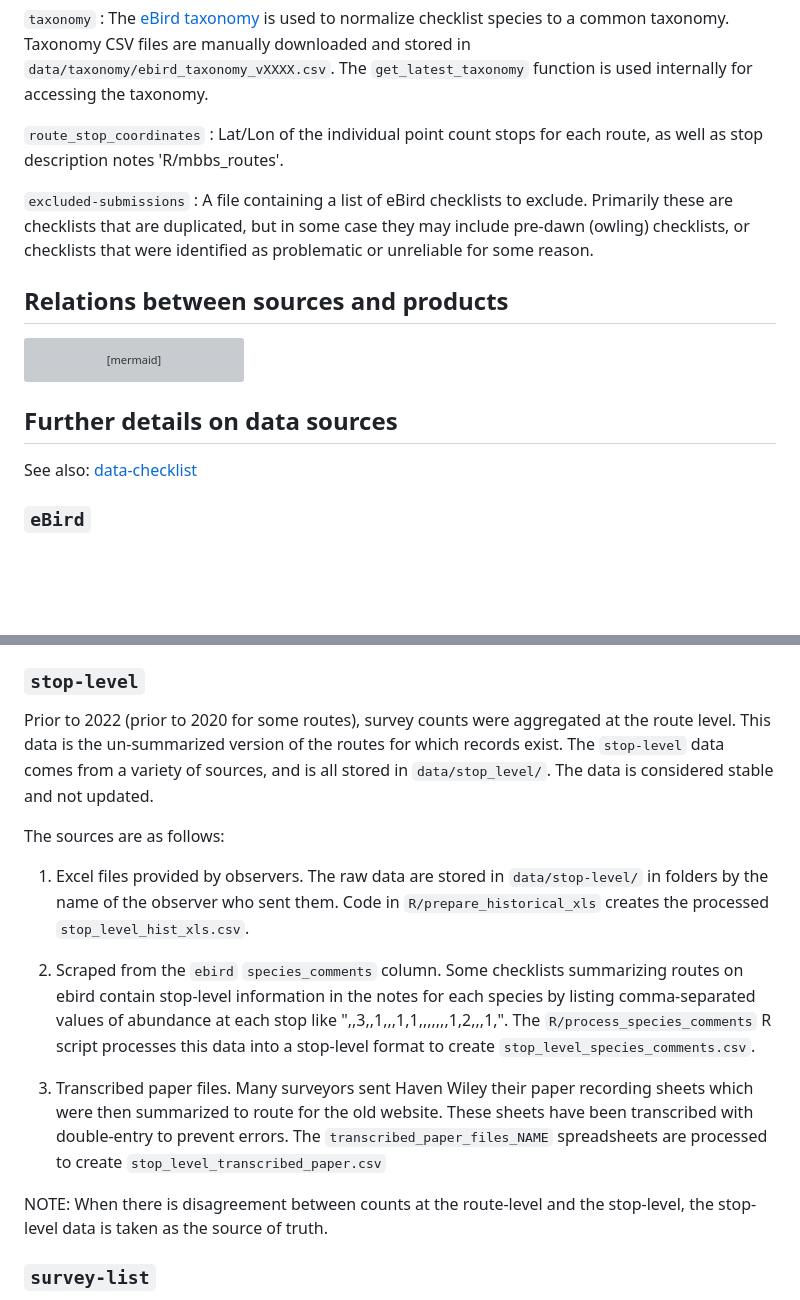
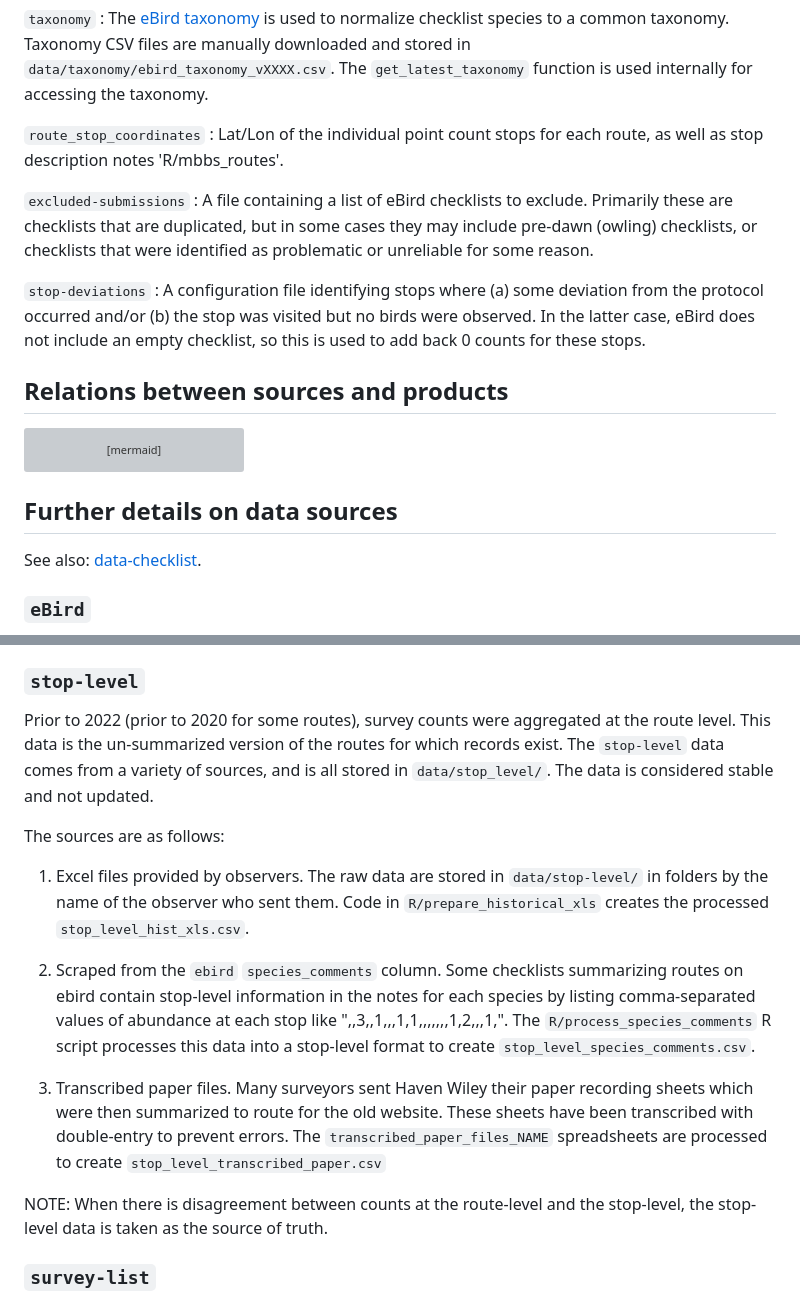
Before and after one commit to nc-minibbs/mbbs, a Markdown page: docs/data-pipeline.md, 2 parts joined by grey strips. Rendered like a GitHub page; blank space fills up the shorter version; grey boxes are pictures that could not be loaded.

```diff
--- a/docs/data-pipeline.md
+++ b/docs/data-pipeline.md
@@ -52,12 +52,23 @@ Taxonomy CSV files are manually downloaded and stored in
 The `get_latest_taxonomy` function is used internally for accessing the taxonomy.
 
 `route_stop_coordinates`
-: Lat/Lon of the individual point count stops for each route, as well as stop description notes
-'R/mbbs_routes'.
+: Lat/Lon of the individual point count stops for each route,
+as well as stop description notes 'R/mbbs_routes'.
 
 `excluded-submissions`
-: A file containing a list of eBird checklists
-to exclude. Primarily these are checklists that are duplicated, but in some case they may include pre-dawn (owling) checklists, or checklists that were identified as problematic or unreliable for some reason.
+: A file containing a list of eBird checklists to exclude.
+Primarily these are checklists that are duplicated,
+but in some cases
+they may include pre-dawn (owling) checklists,
+or checklists that were identified as problematic or unreliable for some reason.
+
+`stop-deviations`
+: A configuration file identifying stops where
+(a) some deviation from the protocol occurred and/or
+(b) the stop was visited but no birds were observed.
+In the latter case,
+eBird does not include an empty checklist,
+so this is used to add back 0 counts for these stops.
 
 ## Relations between sources and products
 
@@ -91,7 +102,7 @@ flowchart TD
 ## Further details on data sources
 
 See also:
-[data-checklist](data-checklist.html)
+[data-checklist](data-checklist.html).
 
 ### `eBird`
 
@@ -129,7 +140,8 @@ These data are not updated.
 
 ### `stop-level`
 
-Prior to 2022 (prior to 2020 for some routes), survey counts were aggregated at the route level.
+Prior to 2022 (prior to 2020 for some routes),
+survey counts were aggregated at the route level.
 This data is the un-summarized version of the routes for which records exist.
 The `stop-level` data comes from a variety of sources,
 and is all stored in
@@ -147,11 +159,12 @@ creates the processed `stop_level_hist_xls.csv`.
 2. Scraped from the `ebird` `species_comments` column.
 Some checklists summarizing routes
 on ebird contain stop-level information in the notes for each species by
-listing comma-separated values of abundance at each stop like ",,3,,1,,,1,1,,,,,,,1,2,,,1,".
+listing comma-separated values of abundance
+at each stop like ",,3,,1,,,1,1,,,,,,,1,2,,,1,".
 The `R/process_species_comments` R script processes this data
 into a stop-level format to create `stop_level_species_comments.csv`.
 
-4. Transcribed paper files.
+3. Transcribed paper files.
 Many surveyors sent Haven Wiley their paper recording sheets
 which were then summarized to route for the old website.
 These sheets have been transcribed with double-entry to prevent errors.
@@ -160,7 +173,8 @@ are processed to create `stop_level_transcribed_paper.csv`
 
 NOTE:
 When there is disagreement between counts
-at the route-level and the stop-level, the stop-level data is taken as the source of truth.
+at the route-level and the stop-level,
+the stop-level data is taken as the source of truth.
 
 ### `survey-list`
 
```
Also changed, not shown: other parts of docs/data-pipeline.md (+78 -3 lines).
